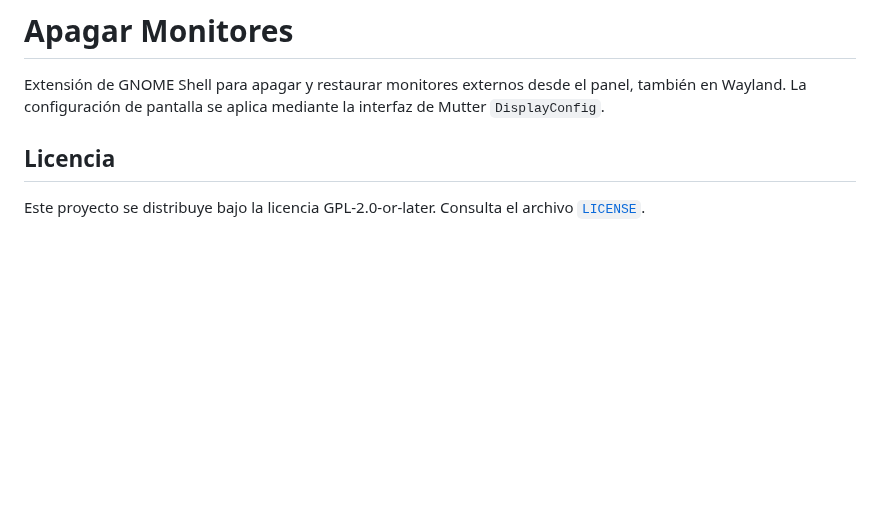
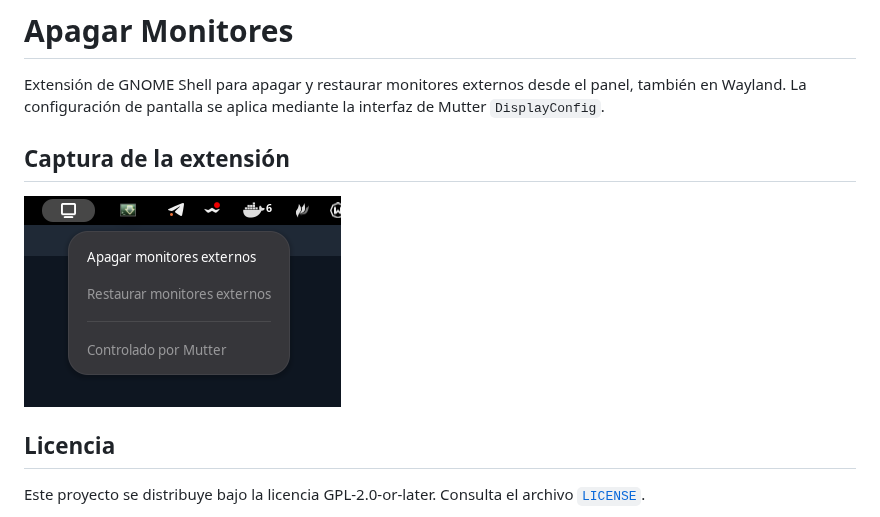
Before and after one commit to jpupo91/apagar-monitores, a Markdown page: README.md, the part around the change. GitHub-like rendering; pictures changed too: screenshot.png (added); blank space fills up the shorter version.

Commit message:
Add extension screenshot
Co-authored-by: Copilot <223556219+Copilot@users.noreply.github.com>

```diff
--- a/README.md
+++ b/README.md
@@ -3,6 +3,10 @@
 Extensión de GNOME Shell para apagar y restaurar monitores externos desde el
 panel, también en Wayland. La configuración de pantalla se aplica mediante la
 interfaz de Mutter `DisplayConfig`.
+
+## Captura de la extensión
+
+![Captura de la extensión](./screenshot.png)
 
 ## Licencia
 
```
